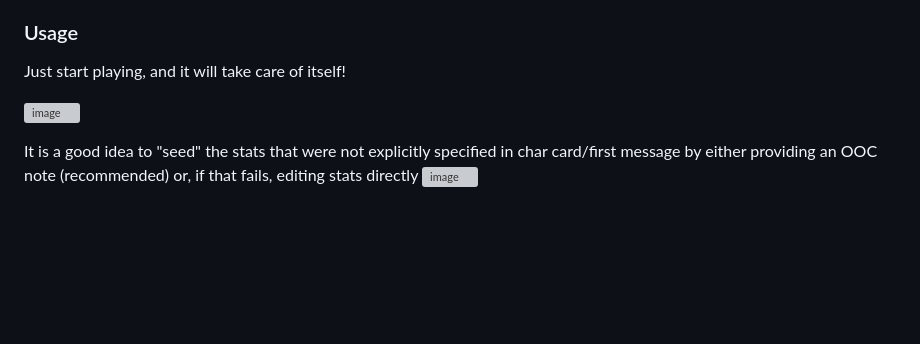
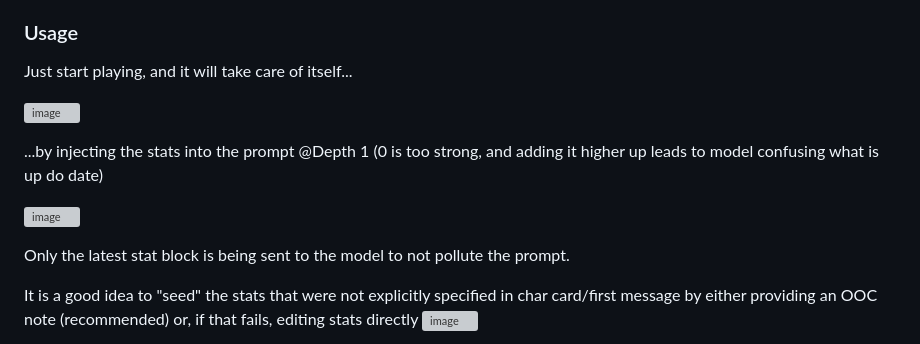
Before and after one commit to leDissolution/StatSuite, a Markdown page: README.md, the part around the change. GitHub-like rendering; blank space fills up the shorter version; grey boxes are pictures that could not be loaded.

```diff
--- a/README.md
+++ b/README.md
@@ -49,9 +49,15 @@ Mood is turned off by default. I can see it potentially being useful, but it is
 
 ### Usage
 
-Just start playing, and it will take care of itself!
+Just start playing, and it will take care of itself...
 
 ![image](https://github.com/user-attachments/assets/52098649-8f13-482d-bde5-99e688e6f89b)
+
+...by injecting the stats into the prompt @Depth 1 (0 is too strong, and adding it higher up leads to model confusing what is up do date)
+
+![image](https://github.com/user-attachments/assets/b4cbfc38-1e8c-490b-94dc-94eb093c073a)
+
+Only the latest stat block is being sent to the model to not pollute the prompt.
 
 It is a good idea to "seed" the stats that were not explicitly specified in char card/first message by either providing an OOC note (recommended) or, if that fails, editing stats directly
 ![image](https://github.com/user-attachments/assets/3168e28f-c087-4076-a2d6-fb25ce033f79)
```
